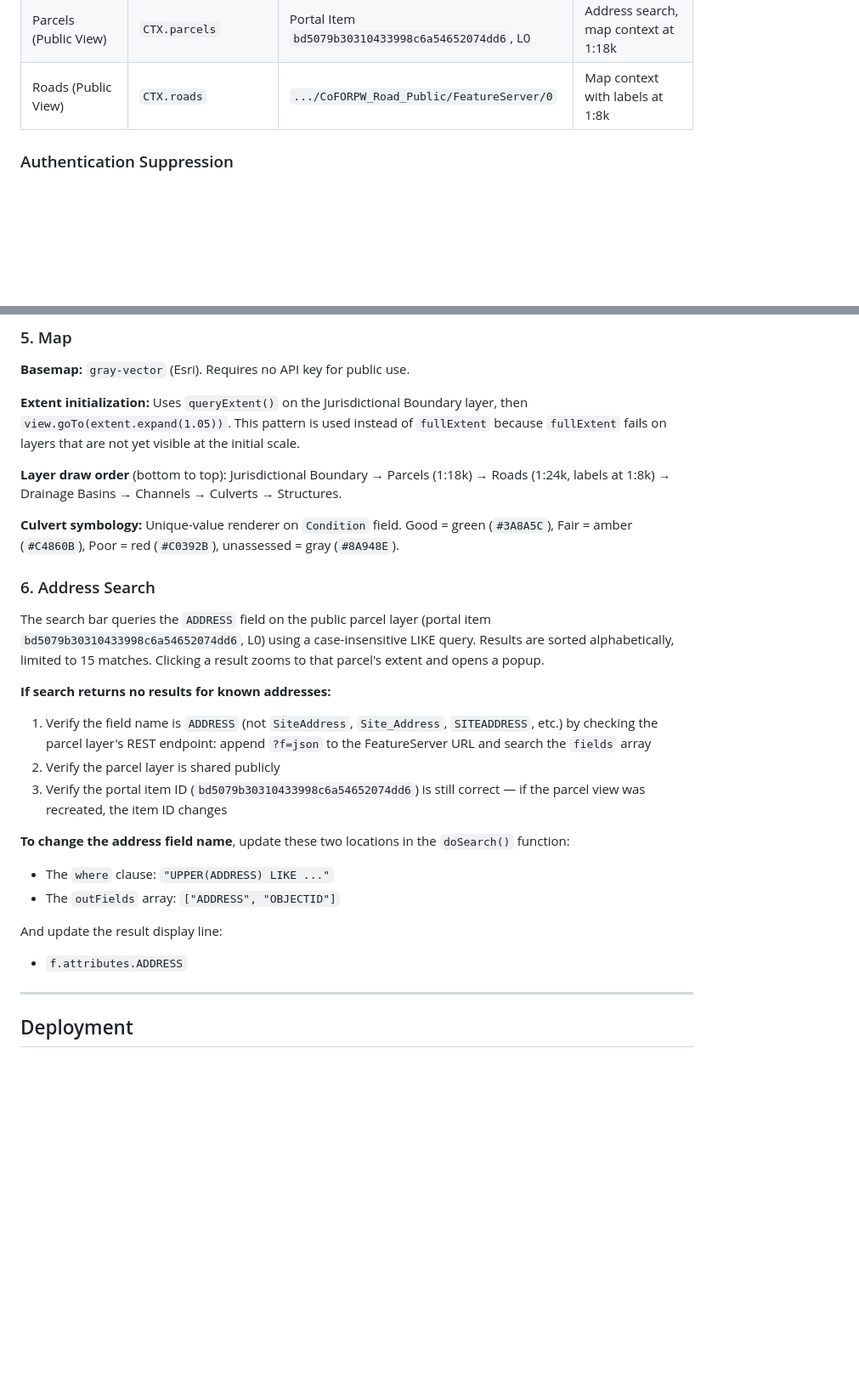
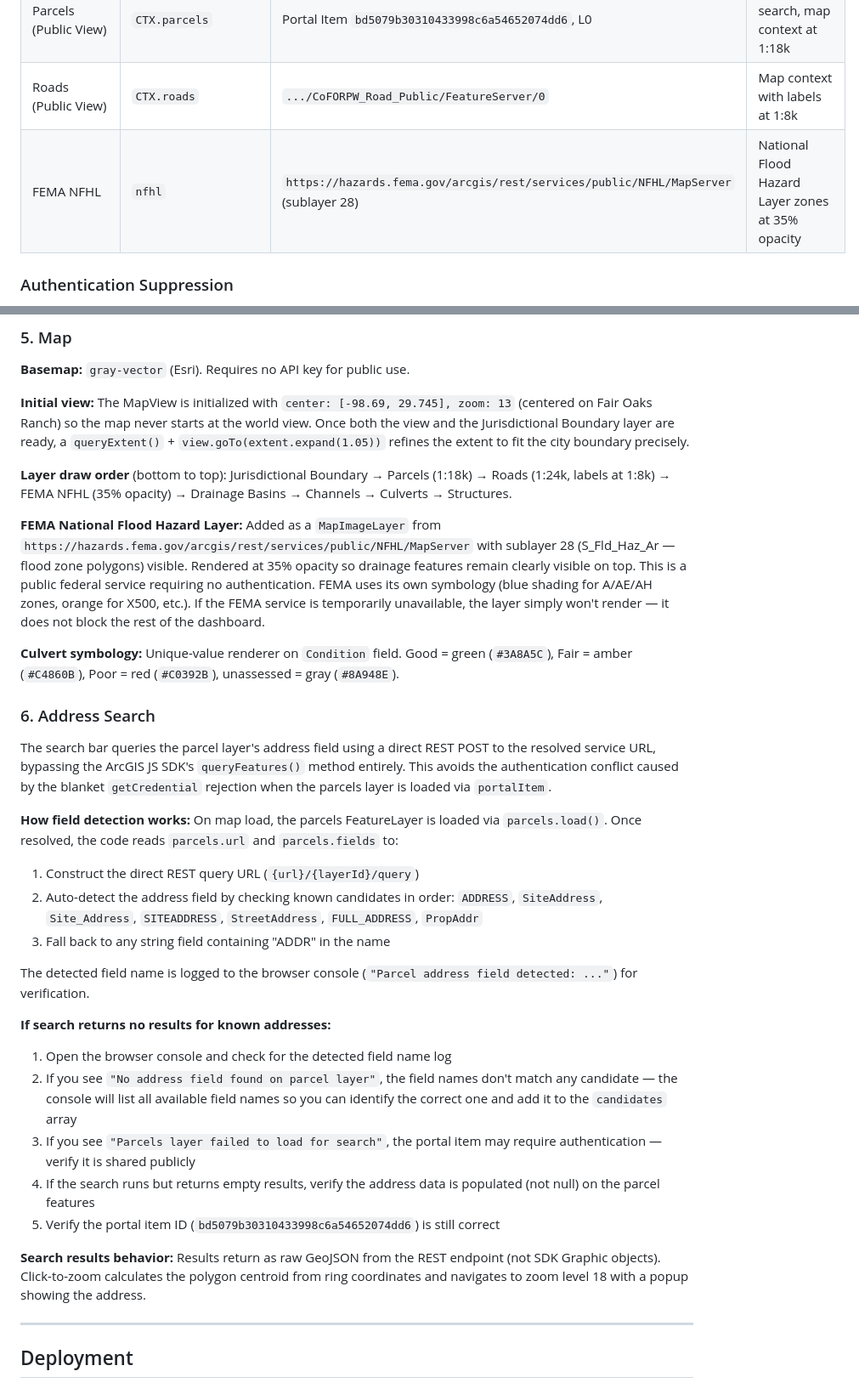
Before and after one commit to CoFOR-GIS/gis-maps, a Markdown page: Drainage/README.md, 2 parts joined by grey strips. Shown at 85% size. GitHub-like rendering; blank space fills up the shorter version.

Commit message:
Update README.md
updated to reflect changes made in the HTML file

```diff
--- a/Drainage/README.md
+++ b/Drainage/README.md
@@ -70,6 +70,7 @@ All queries target the **Public View** feature service. This is a hosted view la
 | Jurisdictional Boundary | `CTX.jurisdictional` | `.../FOR_Jurisdictional/FeatureServer` | Map extent initialization, boundary outline |
 | Parcels (Public View) | `CTX.parcels` | Portal Item `bd5079b30310433998c6a54652074dd6`, L0 | Address search, map context at 1:18k |
 | Roads (Public View) | `CTX.roads` | `.../CoFORPW_Road_Public/FeatureServer/0` | Map context with labels at 1:8k |
+| FEMA NFHL | `nfhl` | `https://hazards.fema.gov/arcgis/rest/services/public/NFHL/MapServer` (sublayer 28) | National Flood Hazard Layer zones at 35% opacity |
 
 ### Authentication Suppression
 
@@ -124,27 +125,33 @@ Aggregates `Condition` field values across L1, L2 and L4 using `groupByFieldsFor
 
 **Basemap:** `gray-vector` (Esri). Requires no API key for public use.
 
-**Extent initialization:** Uses `queryExtent()` on the Jurisdictional Boundary layer, then `view.goTo(extent.expand(1.05))`. This pattern is used instead of `fullExtent` because `fullExtent` fails on layers that are not yet visible at the initial scale.
+**Initial view:** The MapView is initialized with `center: [-98.69, 29.745], zoom: 13` (centered on Fair Oaks Ranch) so the map never starts at the world view. Once both the view and the Jurisdictional Boundary layer are ready, a `queryExtent()` + `view.goTo(extent.expand(1.05))` refines the extent to fit the city boundary precisely.
 
-**Layer draw order** (bottom to top): Jurisdictional Boundary → Parcels (1:18k) → Roads (1:24k, labels at 1:8k) → Drainage Basins → Channels → Culverts → Structures.
+**Layer draw order** (bottom to top): Jurisdictional Boundary → Parcels (1:18k) → Roads (1:24k, labels at 1:8k) → FEMA NFHL (35% opacity) → Drainage Basins → Channels → Culverts → Structures.
+
+**FEMA National Flood Hazard Layer:** Added as a `MapImageLayer` from `https://hazards.fema.gov/arcgis/rest/services/public/NFHL/MapServer` with sublayer 28 (S_Fld_Haz_Ar — flood zone polygons) visible. Rendered at 35% opacity so drainage features remain clearly visible on top. This is a public federal service requiring no authentication. FEMA uses its own symbology (blue shading for A/AE/AH zones, orange for X500, etc.). If the FEMA service is temporarily unavailable, the layer simply won't render — it does not block the rest of the dashboard.
 
 **Culvert symbology:** Unique-value renderer on `Condition` field. Good = green (`#3A8A5C`), Fair = amber (`#C4860B`), Poor = red (`#C0392B`), unassessed = gray (`#8A948E`).
 
 ### 6. Address Search
 
-The search bar queries the `ADDRESS` field on the public parcel layer (portal item `bd5079b30310433998c6a54652074dd6`, L0) using a case-insensitive LIKE query. Results are sorted alphabetically, limited to 15 matches. Clicking a result zooms to that parcel's extent and opens a popup.
+The search bar queries the parcel layer's address field using a direct REST POST to the resolved service URL, bypassing the ArcGIS JS SDK's `queryFeatures()` method entirely. This avoids the authentication conflict caused by the blanket `getCredential` rejection when the parcels layer is loaded via `portalItem`.
+
+**How field detection works:** On map load, the parcels FeatureLayer is loaded via `parcels.load()`. Once resolved, the code reads `parcels.url` and `parcels.fields` to:
+1. Construct the direct REST query URL (`{url}/{layerId}/query`)
+2. Auto-detect the address field by checking known candidates in order: `ADDRESS`, `SiteAddress`, `Site_Address`, `SITEADDRESS`, `StreetAddress`, `FULL_ADDRESS`, `PropAddr`
+3. Fall back to any string field containing "ADDR" in the name
+
+The detected field name is logged to the browser console (`"Parcel address field detected: ..."`) for verification.
 
 **If search returns no results for known addresses:**
-1. Verify the field name is `ADDRESS` (not `SiteAddress`, `Site_Address`, `SITEADDRESS`, etc.) by checking the parcel layer's REST endpoint: append `?f=json` to the FeatureServer URL and search the `fields` array
-2. Verify the parcel layer is shared publicly
-3. Verify the portal item ID (`bd5079b30310433998c6a54652074dd6`) is still correct — if the parcel view was recreated, the item ID changes
+1. Open the browser console and check for the detected field name log
+2. If you see `"No address field found on parcel layer"`, the field names don't match any candidate — the console will list all available field names so you can identify the correct one and add it to the `candidates` array
+3. If you see `"Parcels layer failed to load for search"`, the portal item may require authentication — verify it is shared publicly
+4. If the search runs but returns empty results, verify the address data is populated (not null) on the parcel features
+5. Verify the portal item ID (`bd5079b30310433998c6a54652074dd6`) is still correct
 
-**To change the address field name**, update these two locations in the `doSearch()` function:
-- The `where` clause: `"UPPER(ADDRESS) LIKE ..."`
-- The `outFields` array: `["ADDRESS", "OBJECTID"]`
-
-And update the result display line:
-- `f.attributes.ADDRESS`
+**Search results behavior:** Results return as raw GeoJSON from the REST endpoint (not SDK Graphic objects). Click-to-zoom calculates the polygon centroid from ring coordinates and navigates to zoom level 18 with a popup showing the address.
 
 ---
 
```
